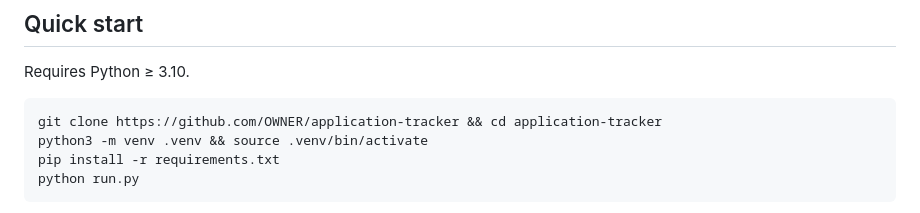
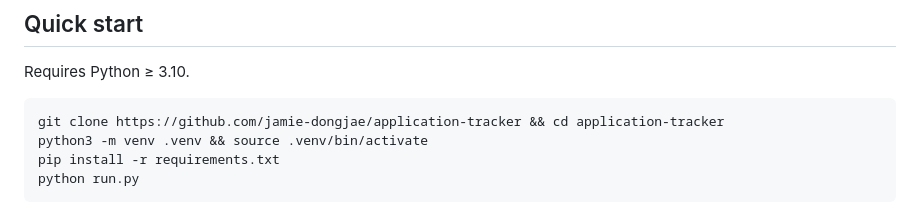
Before and after one commit to jamie-dongjae/application-tracker, a Markdown page: README.md, the part around one of its changes. Rendered like a GitHub page.

Commit message:
README: point badge, clone URL, and demo link at the real repo

````diff
--- a/README.md
+++ b/README.md
@@ -32,7 +32,7 @@ I built this in the middle of my own job search: a hundred-plus applications acr
 Requires Python ≥ 3.10.
 
 ```bash
-git clone https://github.com/OWNER/application-tracker && cd application-tracker
+git clone https://github.com/jamie-dongjae/application-tracker && cd application-tracker
 python3 -m venv .venv && source .venv/bin/activate
 pip install -r requirements.txt
 python run.py
````
Also changed, not shown: other parts of README.md (+2 -2 lines).
